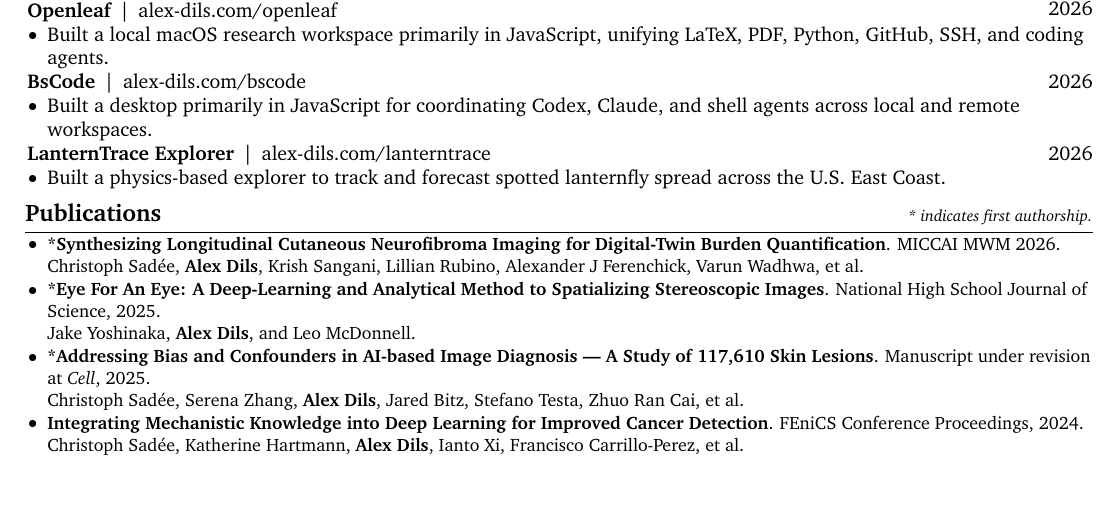
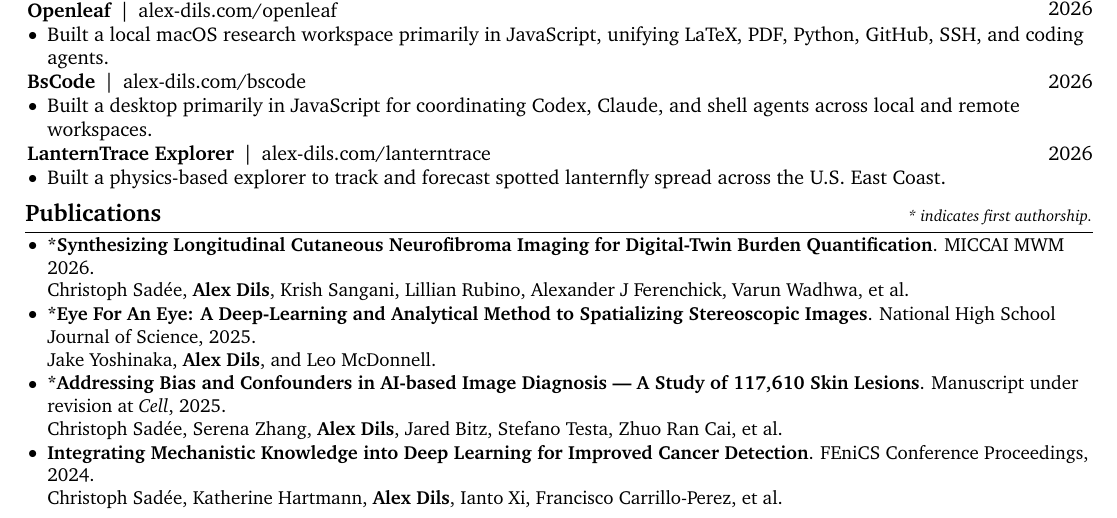
Before and after one commit to axel-slid/personal-website, a LaTeX CV (resume.tex): part of the page, cut so that both start at the same text, the shorter picture padded with empty space. Compiled offline with pdfLaTeX.

Commit message:
Increase publication text size while retaining one-page resume

```diff
--- a/resume.tex
+++ b/resume.tex
@@ -213,13 +213,13 @@
 
   \begin{onecolentry}
     \begin{highlights}
-      \item \small \href{https://openreview.net/forum?id=JI0ZzOPW9x}{\textbf{*Synthesizing Longitudinal Cutaneous Neurofibroma Imaging for Digital-Twin Burden Quantification}}. MICCAI MWM 2026.\\
+      \item \fontsize{9.5pt}{11.4pt}\selectfont \href{https://openreview.net/forum?id=JI0ZzOPW9x}{\textbf{*Synthesizing Longitudinal Cutaneous Neurofibroma Imaging for Digital-Twin Burden Quantification}}. MICCAI MWM 2026.\\
       Christoph Sadée, \textbf{Alex Dils}, Krish Sangani, Lillian Rubino, Alexander J Ferenchick, Varun Wadhwa, et al.
-      \item \small \href{https://nhsjs.com/2025/eye-for-an-eye-a-deep-learning-and-analytical-method-to-spatializing-stereoscopic-images/\#google_vignette}{\textbf{*Eye For An Eye: A Deep-Learning and Analytical Method to Spatializing Stereoscopic Images}}. National High School Journal of Science, 2025.\\
+      \item \fontsize{9.5pt}{11.4pt}\selectfont \href{https://nhsjs.com/2025/eye-for-an-eye-a-deep-learning-and-analytical-method-to-spatializing-stereoscopic-images/\#google_vignette}{\textbf{*Eye For An Eye: A Deep-Learning and Analytical Method to Spatializing Stereoscopic Images}}. National High School Journal of Science, 2025.\\
       Jake Yoshinaka, \textbf{Alex Dils}, and Leo McDonnell.
-      \item \small \textbf{*Addressing Bias and Confounders in AI-based Image Diagnosis --- A Study of 117,610 Skin Lesions}. Manuscript under revision at \textit{Cell}, 2025.\\
+      \item \fontsize{9.5pt}{11.4pt}\selectfont \textbf{*Addressing Bias and Confounders in AI-based Image Diagnosis --- A Study of 117,610 Skin Lesions}. Manuscript under revision at \textit{Cell}, 2025.\\
       Christoph Sadée, Serena Zhang, \textbf{Alex Dils}, Jared Bitz, Stefano Testa, Zhuo Ran Cai, et al.
-      \item \small \href{https://scientificcomputing.github.io/fenics2024/integrating-mechanistic}{\textbf{Integrating Mechanistic Knowledge into Deep Learning for Improved Cancer Detection}}. FEniCS Conference Proceedings, 2024.\\
+      \item \fontsize{9.5pt}{11.4pt}\selectfont \href{https://scientificcomputing.github.io/fenics2024/integrating-mechanistic}{\textbf{Integrating Mechanistic Knowledge into Deep Learning for Improved Cancer Detection}}. FEniCS Conference Proceedings, 2024.\\
       Christoph Sadée, Katherine Hartmann, \textbf{Alex Dils}, Ianto Xi, Francisco Carrillo-Perez, et al.
     \end{highlights}
   \end{onecolentry}
```
Also changed, not shown: resume.pdf, 1 other file.
